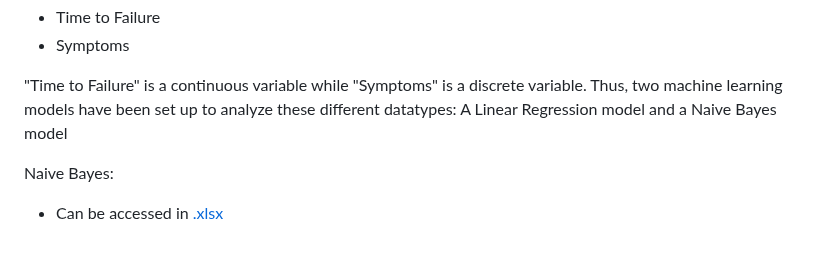
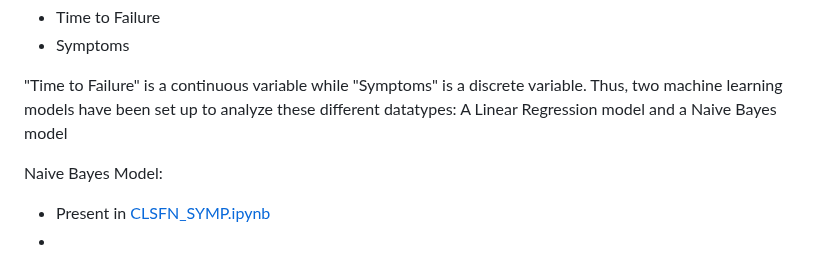
Before and after one commit to vikkrant/OptoMech_FailureMgmt-Inventory, a Markdown page: README.md, the part around the change. Rendered like a GitHub page.

```diff
--- a/README.md
+++ b/README.md
@@ -46,5 +46,6 @@ Two Targets (Dependent Variables):
 
 "Time to Failure" is a continuous variable while "Symptoms" is a discrete variable. Thus, two machine learning models have been set up to analyze these different datatypes: A Linear Regression model and a Naive Bayes model
 
-Naive Bayes:
-- Can be accessed in [.xlsx](/724Ready.xlsx)
+Naive Bayes Model:
+-  Present in [CLSFN_SYMP.ipynb](/CLSFN.SYMP.ipynb)
+-
```
